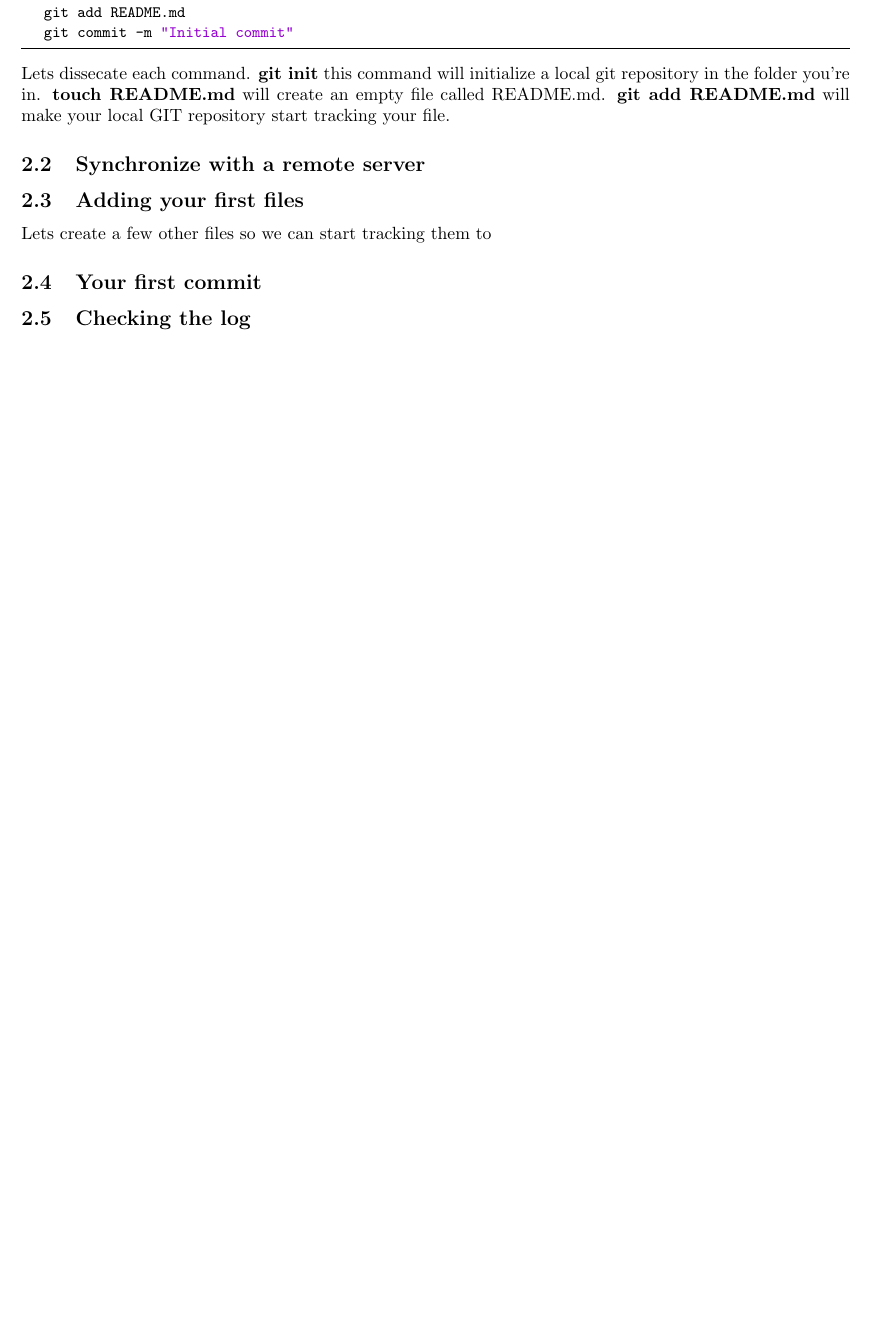
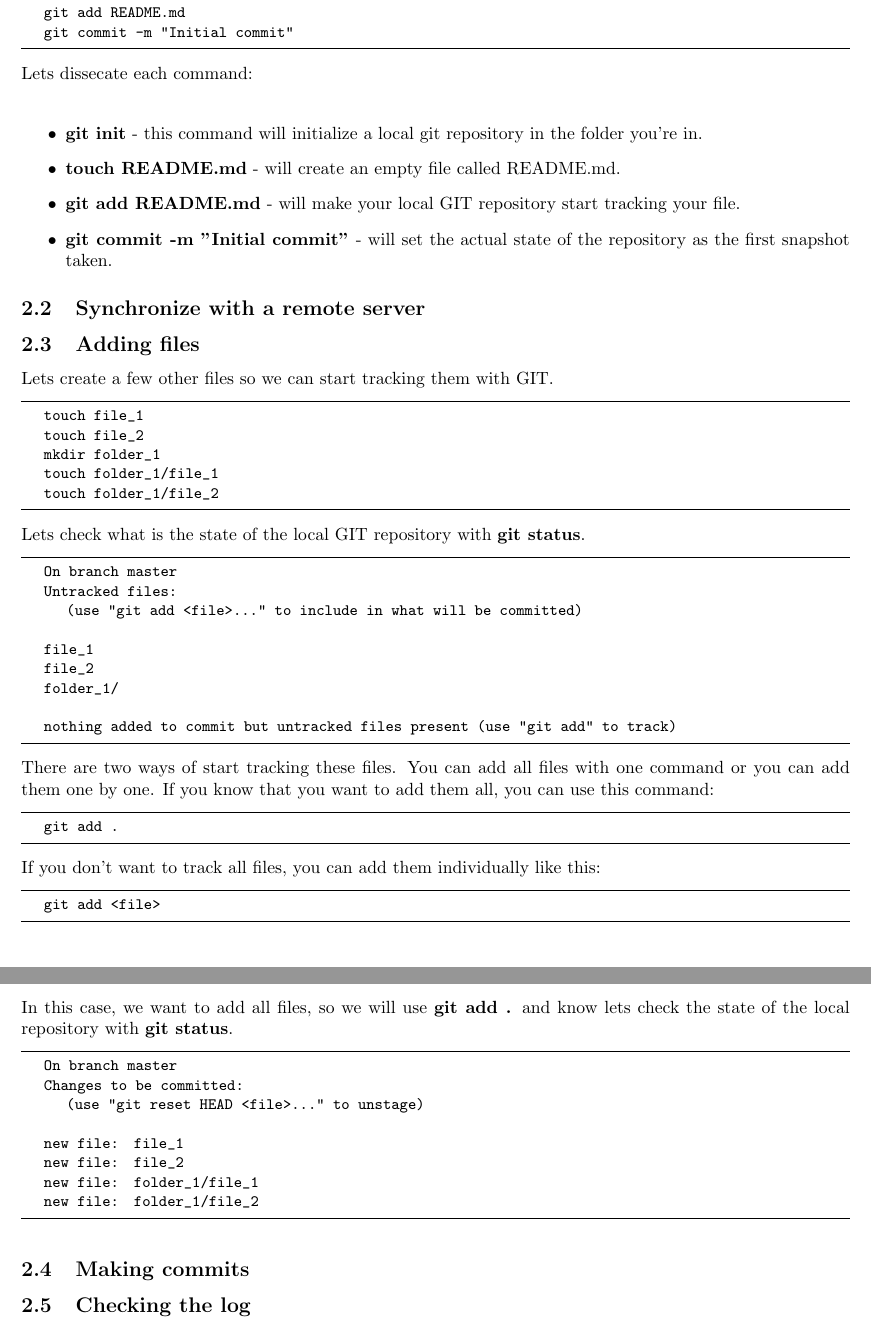
Before and after one commit to GLUA-UA/git-tutorial, a LaTeX document (docs/tutorial.tex): part of page 2 of 2 before the commit and two parts of pages 2 and 3 of 3 after it, the two joined at a grey line, cut so that both start at the same text, the shorter picture padded with empty space. Compiled offline with pdfLaTeX.

Commit message:
Added new content in first steps - Adding files

```diff
--- a/docs/tutorial.tex
+++ b/docs/tutorial.tex
@@ -21,7 +21,6 @@
 \definecolor{mauve}{rgb}{0.58,0,0.82}
 
 \lstset{frame=tb,
-  language=bash,
   aboveskip=3mm,
   belowskip=3mm,
   showstringspaces=false,
@@ -97,17 +96,71 @@ First of all, lets create a new repository so you that you can start tracking al
 	git commit -m "Initial commit"
 \end{lstlisting}
 
-Lets dissecate each command. \textbf{git init} this command will initialize a local git repository in the folder you're in. \textbf{touch README.md} will create an empty file called README.md. \textbf{git add README.md} will make your local GIT repository start tracking your file.
+Lets dissecate each command:\\
+
+\begin{itemize}
+\item{\textbf{git init} - this command will initialize a local git repository in the folder you're in.}
+\item{\textbf{touch README.md} - will create an empty file called README.md.}
+\item{\textbf{git add README.md} - will make your local GIT repository start tracking your file.}
+\item{\textbf{git commit -m "Initial commit"} - will set the actual state of the repository as the first snapshot taken.}
+\end{itemize}
 
 \subsection{Synchronize with a remote server}
 
 % TODO
 
-\subsection{Adding your first files}
+\subsection{Adding files}
 
-Lets create a few other files so we can start tracking them to
+Lets create a few other files so we can start tracking them with GIT.
 
-\subsection{Your first commit}
+\begin{lstlisting}
+	touch file_1
+	touch file_2
+	mkdir folder_1
+	touch folder_1/file_1
+	touch folder_1/file_2
+\end{lstlisting}
+
+Lets check what is the state of the local GIT repository with \textbf{git status}.
+
+\begin{lstlisting}
+	On branch master
+	Untracked files:
+		(use "git add <file>..." to include in what will be committed)
+
+	file_1
+	file_2
+	folder_1/
+
+	nothing added to commit but untracked files present (use "git add" to track)
+\end{lstlisting}
+
+There are two ways of start tracking these files. You can add all files with one command or you can add them one by one. If you know that you want to add them all, you can use this command:
+
+\begin{lstlisting}
+	git add .
+\end{lstlisting}
+
+If you don't want to track all files, you can add them individually like this:
+
+\begin{lstlisting}
+	git add <file>
+\end{lstlisting}
+
+In this case, we want to add all files, so we will use \textbf{git add .} and know lets check the state of the local repository with \textbf{git status}.
+
+\begin{lstlisting}
+	On branch master
+	Changes to be committed:
+  		(use "git reset HEAD <file>..." to unstage)
+
+	new file:   file_1
+	new file:   file_2
+	new file:   folder_1/file_1
+	new file:   folder_1/file_2
+\end{lstlisting}
+
+\subsection{Making commits}
 
 \subsection{Checking the log}
 
```
Also changed, not shown: docs/tutorial.pdf.
